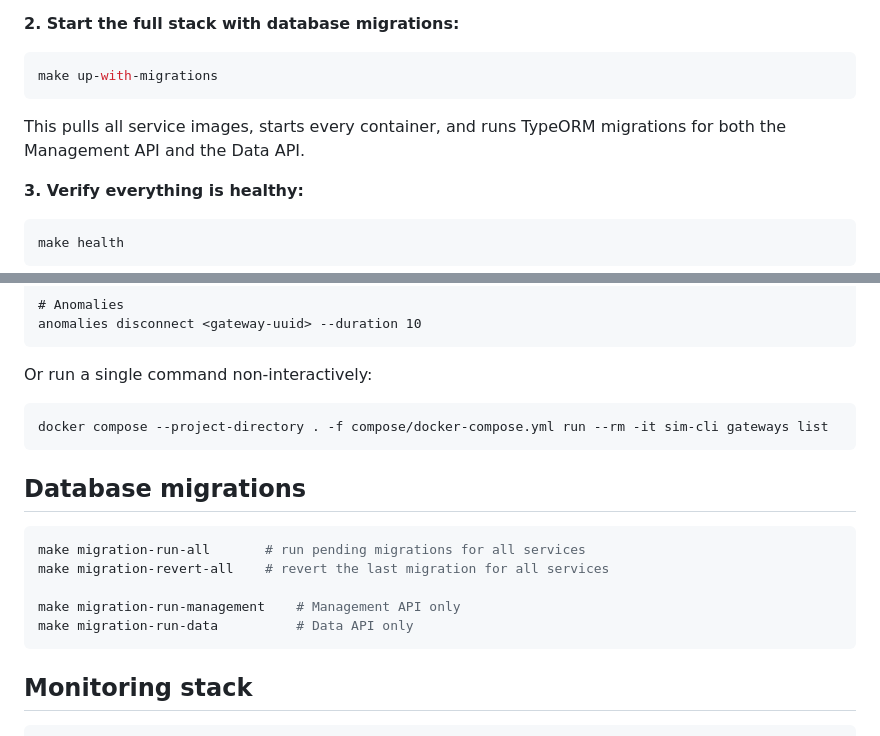
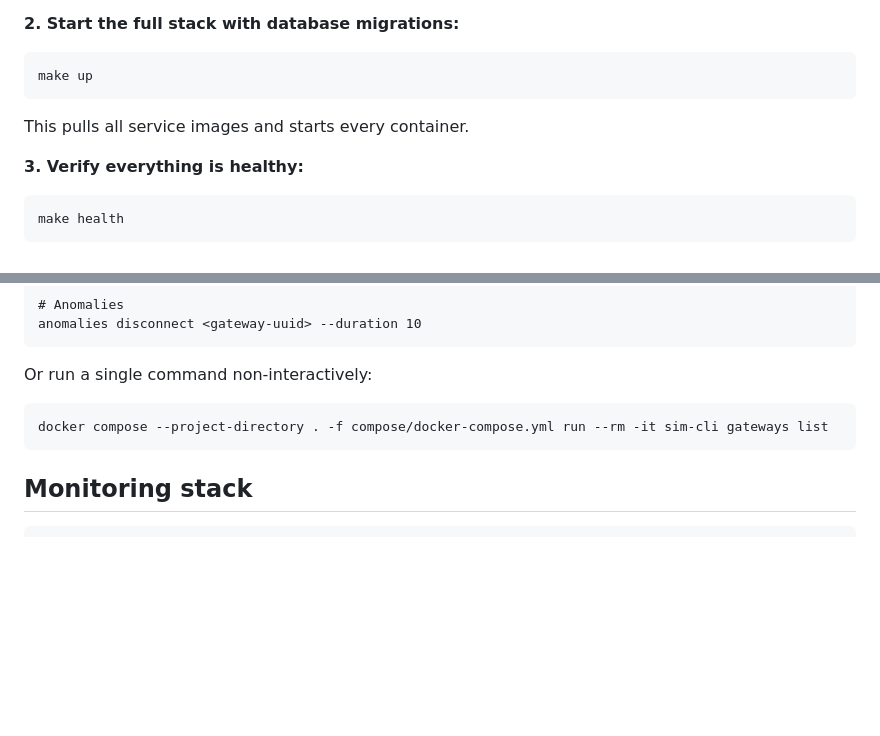
Before and after one commit to NoTIPswe/notip-infra, a Markdown page: README.md, 2 parts joined by grey strips. Rendered like a GitHub page; blank space fills up the shorter version.

Commit message:
fix: README

````diff
--- a/README.md
+++ b/README.md
@@ -47,10 +47,10 @@ This copies `.env.example` → `.env` and generates random values for all secret
 **2. Start the full stack with database migrations:**
 
 ```bash
-make up-with-migrations
+make up
 ```
 
-This pulls all service images, starts every container, and runs TypeORM migrations for both the Management API and the Data API.
+This pulls all service images and starts every container.
 
 **3. Verify everything is healthy:**
 
@@ -130,16 +130,6 @@ Or run a single command non-interactively:
 docker compose --project-directory . -f compose/docker-compose.yml run --rm -it sim-cli gateways list
 ```
 
-## Database migrations
-
-```bash
-make migration-run-all       # run pending migrations for all services
-make migration-revert-all    # revert the last migration for all services
-
-make migration-run-management    # Management API only
-make migration-run-data          # Data API only
-```
-
 ## Monitoring stack
 
 ```bash
````
